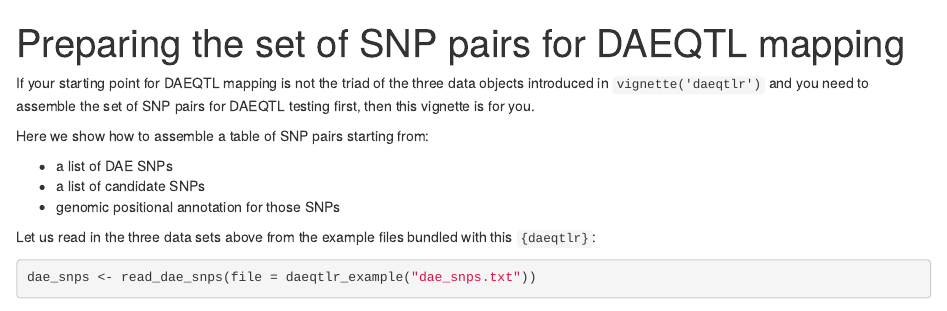
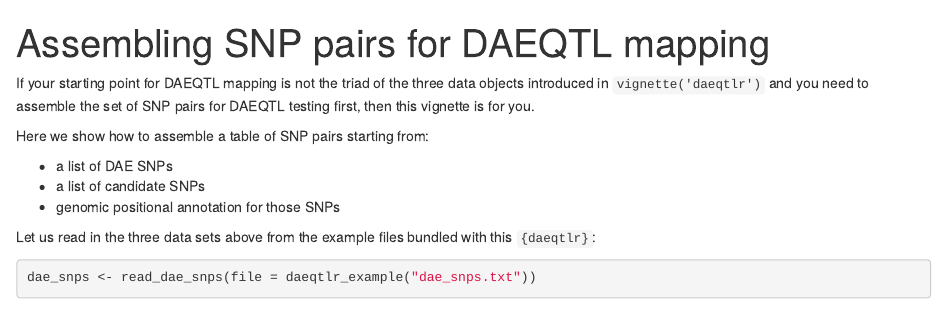
Before and after one commit to maialab/daeqtlr, an R Markdown document (vignettes/articles/snp-pairs.Rmd): the page in a window 1100 px wide, from its top. Rendered offline with R 4.5, knitr and Pandoc, with nearby package versions; some code elsewhere in the file could not run offline.

Commit message:
Make vignette "snp-pairs"'s title shorter

```diff
--- a/vignettes/articles/snp-pairs.Rmd
+++ b/vignettes/articles/snp-pairs.Rmd
@@ -1,5 +1,5 @@
 ---
-title: "Preparing the set of SNP pairs for DAEQTL mapping"
+title: "Assembling SNP pairs for DAEQTL mapping"
 output: html_document
 ---
 
```
